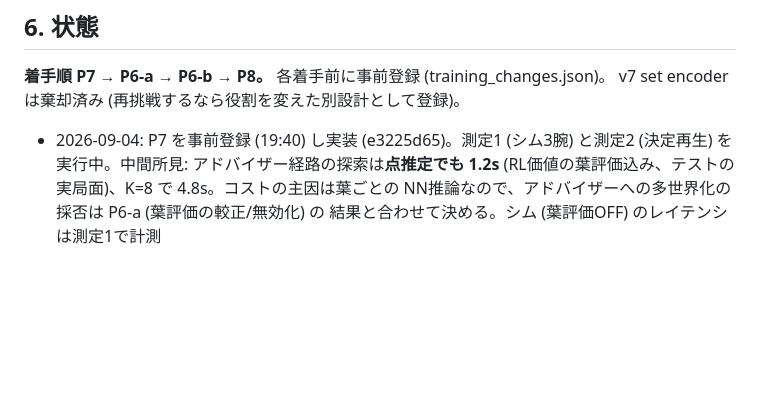
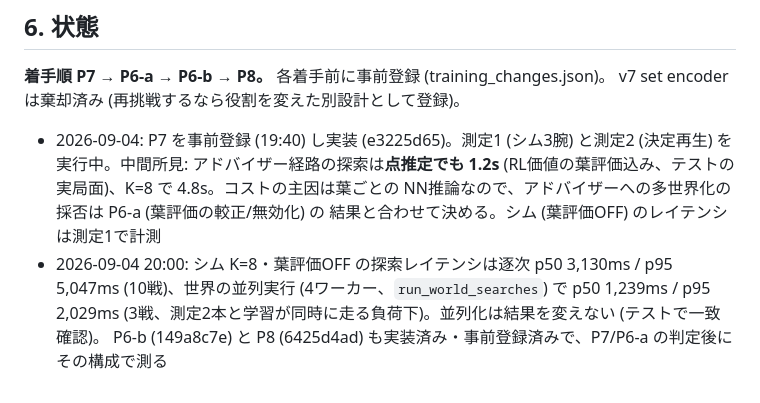
Before and after one commit to KentaroTabe/PokemonChampioons_Adviser, a Markdown page: docs/BELIEF_SEARCH_PLAN.md, the part around the change. Drawn GitHub-style; blank space fills up the shorter version.

Commit message:
計画書: 並列実行のレイテンシ実測と P6-b/P8 の実装状態を追記
Co-Authored-By: Claude Fable 5 <noreply@anthropic.com>

```diff
--- a/docs/BELIEF_SEARCH_PLAN.md
+++ b/docs/BELIEF_SEARCH_PLAN.md
@@ -116,3 +116,8 @@ v7 set encoder は棄却済み (再挑戦するなら役割を変えた別設計
   (RL価値の葉評価込み、テストの実局面)、K=8 で 4.8s。コストの主因は葉ごとの
   NN推論なので、アドバイザーへの多世界化の採否は P6-a (葉評価の較正/無効化) の
   結果と合わせて決める。シム (葉評価OFF) のレイテンシは測定1で計測
+- 2026-09-04 20:00: シム K=8・葉評価OFF の探索レイテンシは逐次 p50 3,130ms / p95 5,047ms
+  (10戦)、世界の並列実行 (4ワーカー、`run_world_searches`) で p50 1,239ms / p95 2,029ms
+  (3戦、測定2本と学習が同時に走る負荷下)。並列化は結果を変えない (テストで一致確認)。
+  P6-b (149a8c7e) と P8 (6425d4ad) も実装済み・事前登録済みで、P7/P6-a の判定後に
+  その構成で測る
```
